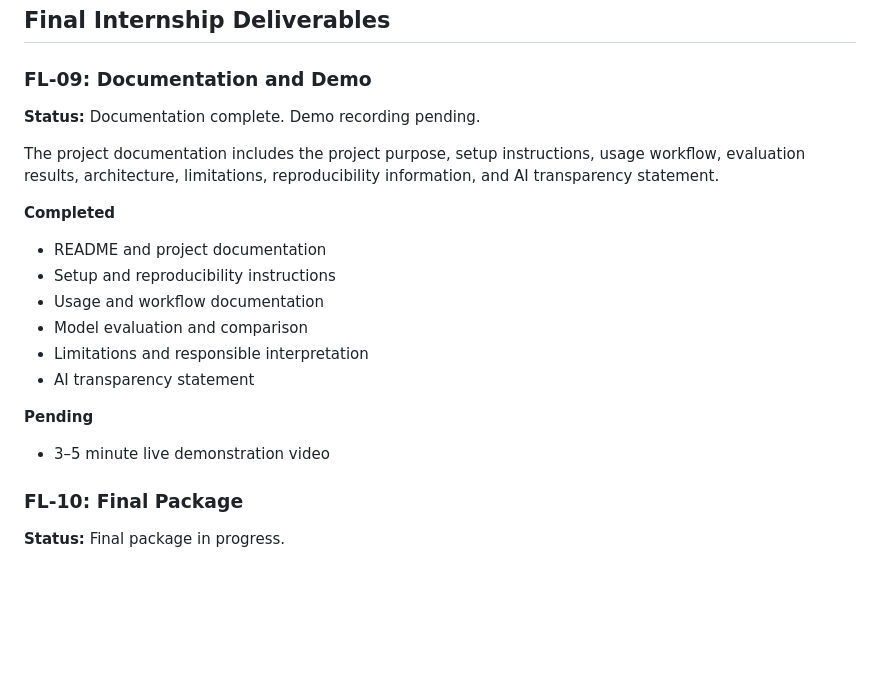
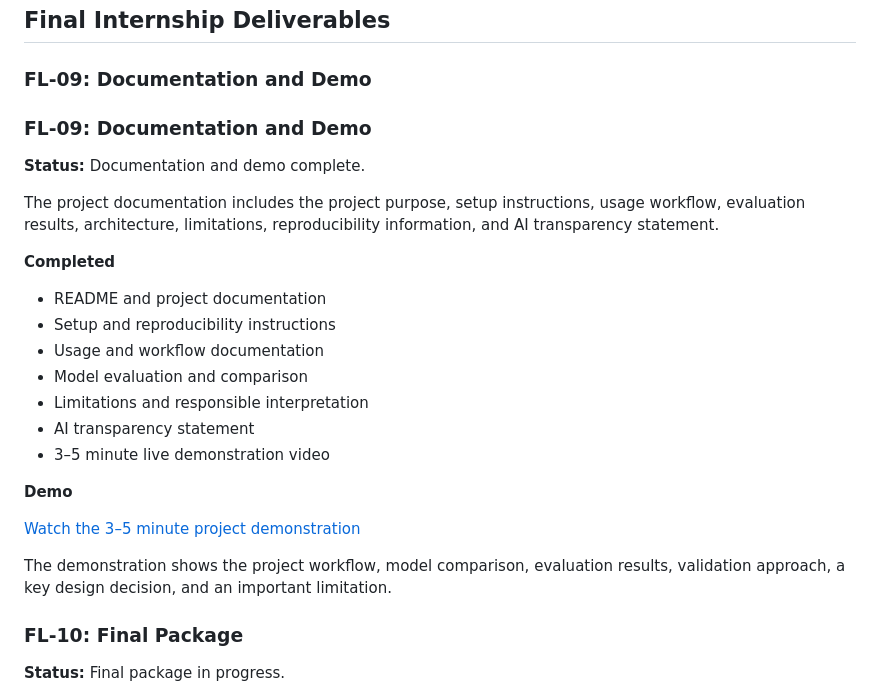
Before and after one commit to Roselyn-Koech/flyrank-ml-internship, a Markdown page: README.md, the part around the change. Drawn GitHub-style; blank space fills up the shorter version.

```diff
--- a/README.md
+++ b/README.md
@@ -88,7 +88,9 @@ AI assistance was used during development to help structure, review, and documen
 
 ### FL-09: Documentation and Demo
 
-**Status:** Documentation complete. Demo recording pending.
+### FL-09: Documentation and Demo
+
+**Status:** Documentation and demo complete.
 
 The project documentation includes the project purpose, setup instructions, usage workflow, evaluation results, architecture, limitations, reproducibility information, and AI transparency statement.
 
@@ -100,10 +102,14 @@ The project documentation includes the project purpose, setup instructions, usag
 * Model evaluation and comparison
 * Limitations and responsible interpretation
 * AI transparency statement
+* 3–5 minute live demonstration video
 
-**Pending**
+**Demo**
 
-* 3–5 minute live demonstration video
+[Watch the 3–5 minute project demonstration](https://drive.google.com/file/d/1-ngITGQUtlPk5Cio6rcn3VikxjQWZ8ka/view?usp=drive_link)
+
+The demonstration shows the project workflow, model comparison, evaluation results, validation approach, a key design decision, and an important limitation.
+
 
 ### FL-10: Final Package
 
```
